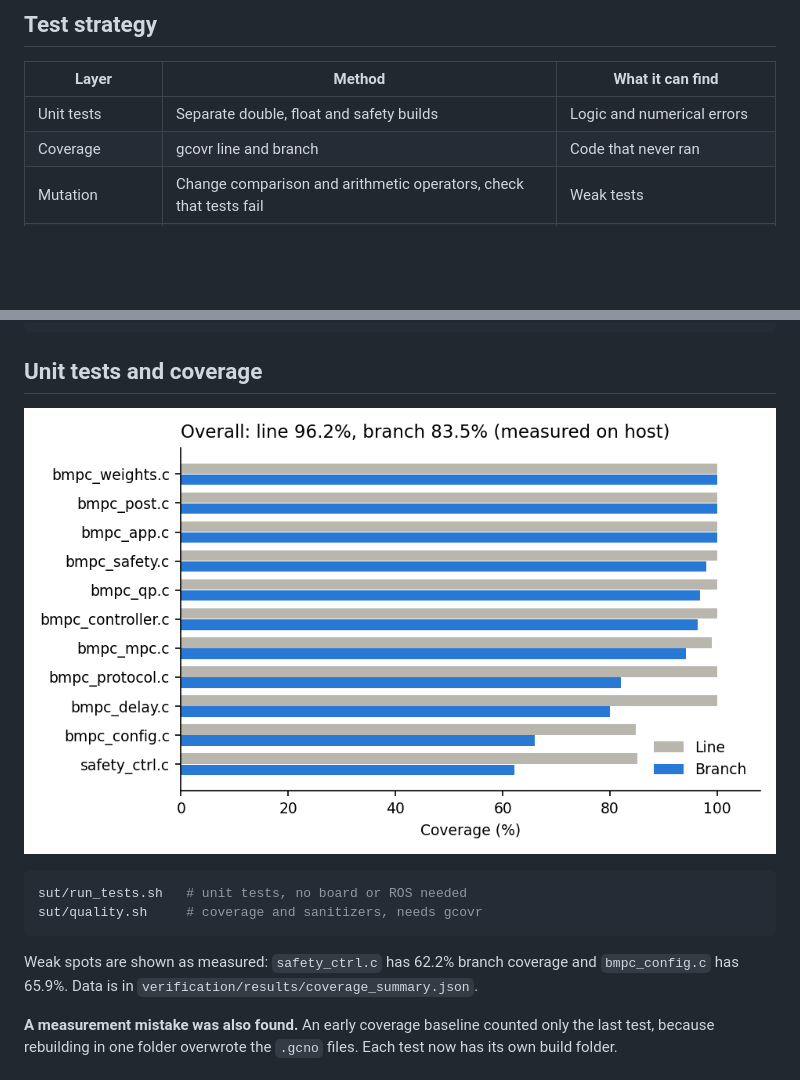
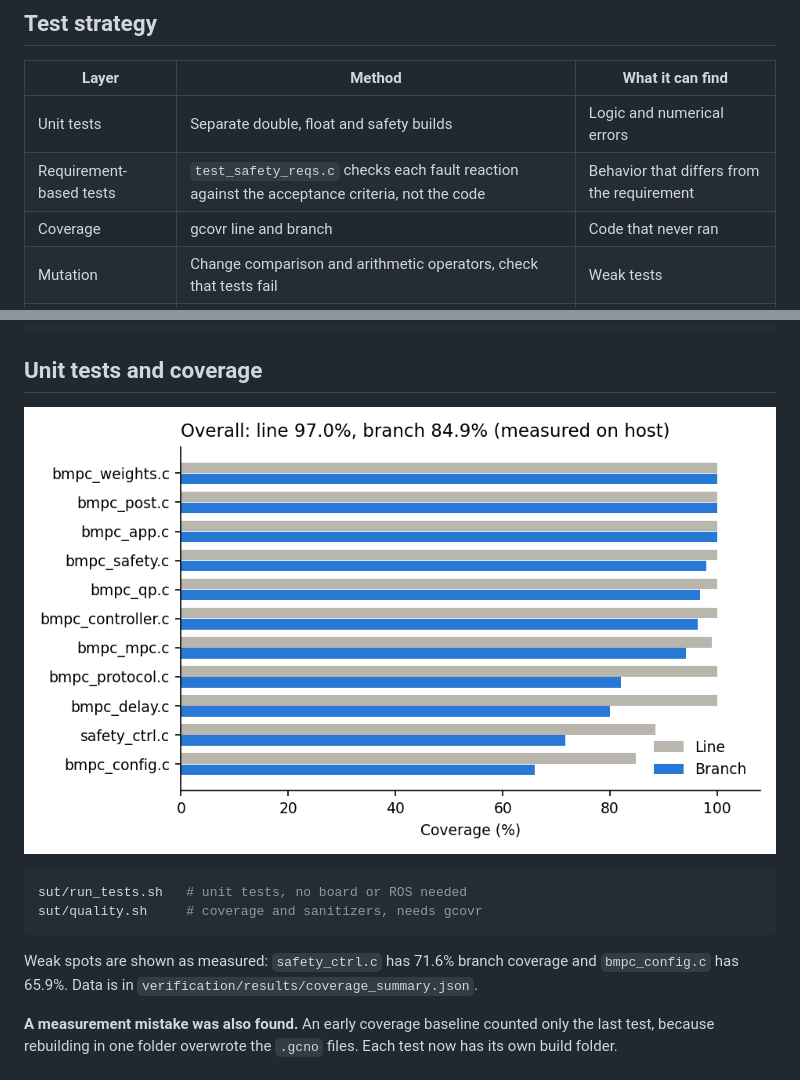
Before and after one commit to eungyun-im/baremetal-nmpc-hils-verification, a Markdown page: README.md, 2 parts joined by grey strips. Rendered like a GitHub page; pictures changed too: verification/figures/fig15_coverage.png; blank space fills up the shorter version.

````diff
--- a/README.md
+++ b/README.md
@@ -39,6 +39,7 @@ A nonlinear MPC runs without an OS on an automotive MCU (NXP S32K312, Cortex-M7,
 | Layer | Method | What it can find |
 |---|---|---|
 | Unit tests | Separate double, float and safety builds | Logic and numerical errors |
+| Requirement-based tests | `test_safety_reqs.c` checks each fault reaction against the acceptance criteria, not the code | Behavior that differs from the requirement |
 | Coverage | gcovr line and branch | Code that never ran |
 | Mutation | Change comparison and arithmetic operators, check that tests fail | Weak tests |
 | Injected defects | 136 hand-written defects in the QP solver | Gaps coverage cannot show |
@@ -66,7 +67,7 @@ sut/run_tests.sh   # unit tests, no board or ROS needed
 sut/quality.sh     # coverage and sanitizers, needs gcovr
 ```
 
-Weak spots are shown as measured: `safety_ctrl.c` has 62.2% branch coverage and `bmpc_config.c` has 65.9%. Data is in `verification/results/coverage_summary.json`.
+Weak spots are shown as measured: `safety_ctrl.c` has 71.6% branch coverage and `bmpc_config.c` has 65.9%. Data is in `verification/results/coverage_summary.json`.
 
 **A measurement mistake was also found.** An early coverage baseline counted only the last test, because rebuilding in one folder overwrote the `.gcno` files. Each test now has its own build folder.
 
````
Also changed, not shown: other parts of README.md (+3 -3 lines), docs/traceability.md (+8 -6 lines), docs/img/hero.png, 7 other files.
